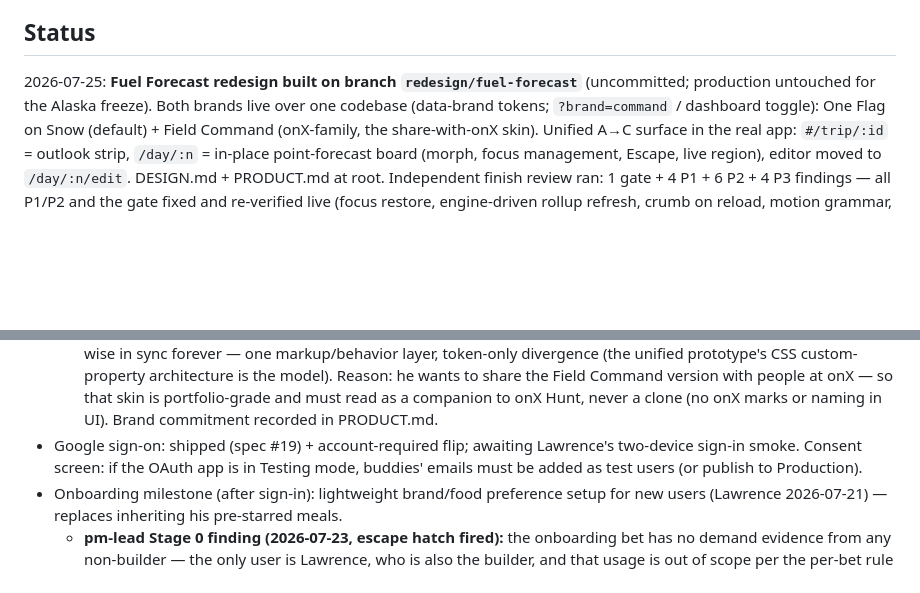
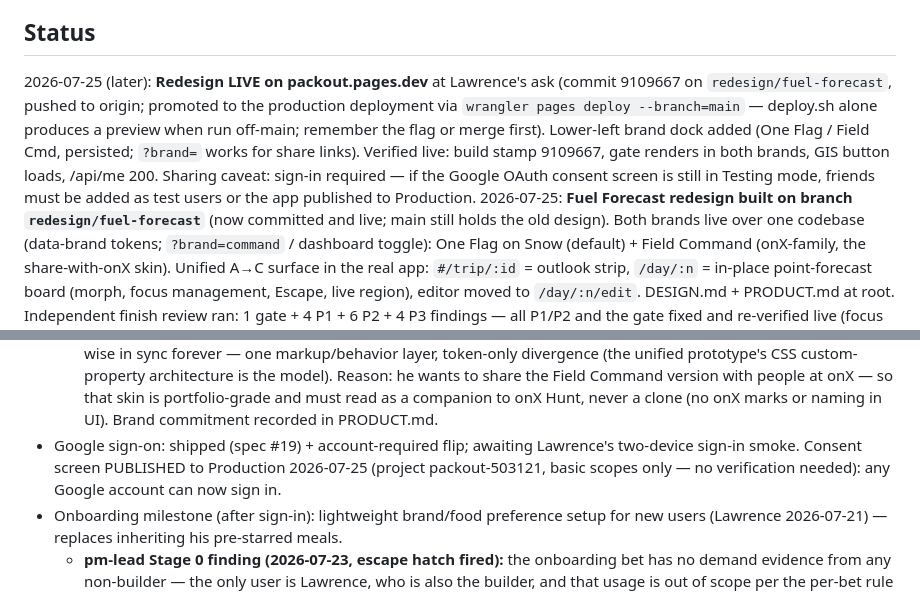
Before and after one commit to laltaffer/PackOut, a Markdown page: _brain.md, 2 parts joined by grey strips. Rendered like a GitHub page; blank space fills up the shorter version.

Commit message:
Record deploy + OAuth production publish in _brain.md
Co-Authored-By: Claude Fable 5 <noreply@anthropic.com>

```diff
--- a/_brain.md
+++ b/_brain.md
@@ -144,8 +144,17 @@ worse than a stale cache.
   composes from slot + snack pools ("ProBar plus gummy bears" is a lunch).
 
 ## Status
+2026-07-25 (later): **Redesign LIVE on packout.pages.dev** at Lawrence's ask
+(commit 9109667 on `redesign/fuel-forecast`, pushed to origin; promoted to the
+production deployment via `wrangler pages deploy --branch=main` — deploy.sh
+alone produces a preview when run off-main; remember the flag or merge first).
+Lower-left brand dock added (One Flag / Field Cmd, persisted; `?brand=` works
+for share links). Verified live: build stamp 9109667, gate renders in both
+brands, GIS button loads, /api/me 200. Sharing caveat: sign-in required — if
+the Google OAuth consent screen is still in Testing mode, friends must be
+added as test users or the app published to Production.
 2026-07-25: **Fuel Forecast redesign built on branch `redesign/fuel-forecast`**
-(uncommitted; production untouched for the Alaska freeze). Both brands live over
+(now committed and live; main still holds the old design). Both brands live over
 one codebase (data-brand tokens; `?brand=command` / dashboard toggle): One Flag
 on Snow (default) + Field Command (onX-family, the share-with-onX skin). Unified
 A→C surface in the real app: `#/trip/:id` = outlook strip, `/day/:n` = in-place
@@ -226,8 +235,9 @@ Alaska gear adjustments are his content edits in-app.
     and must read as a companion to onX Hunt, never a clone (no onX marks or
     naming in UI). Brand commitment recorded in PRODUCT.md.
 - Google sign-on: shipped (spec #19) + account-required flip; awaiting Lawrence's
-  two-device sign-in smoke. Consent screen: if the OAuth app is in Testing mode,
-  buddies' emails must be added as test users (or publish to Production).
+  two-device sign-in smoke. Consent screen PUBLISHED to Production 2026-07-25
+  (project packout-503121, basic scopes only — no verification needed): any
+  Google account can now sign in.
 - Onboarding milestone (after sign-in): lightweight brand/food preference setup for
   new users (Lawrence 2026-07-21) — replaces inheriting his pre-starred meals.
   - **pm-lead Stage 0 finding (2026-07-23, escape hatch fired):** the onboarding
```
